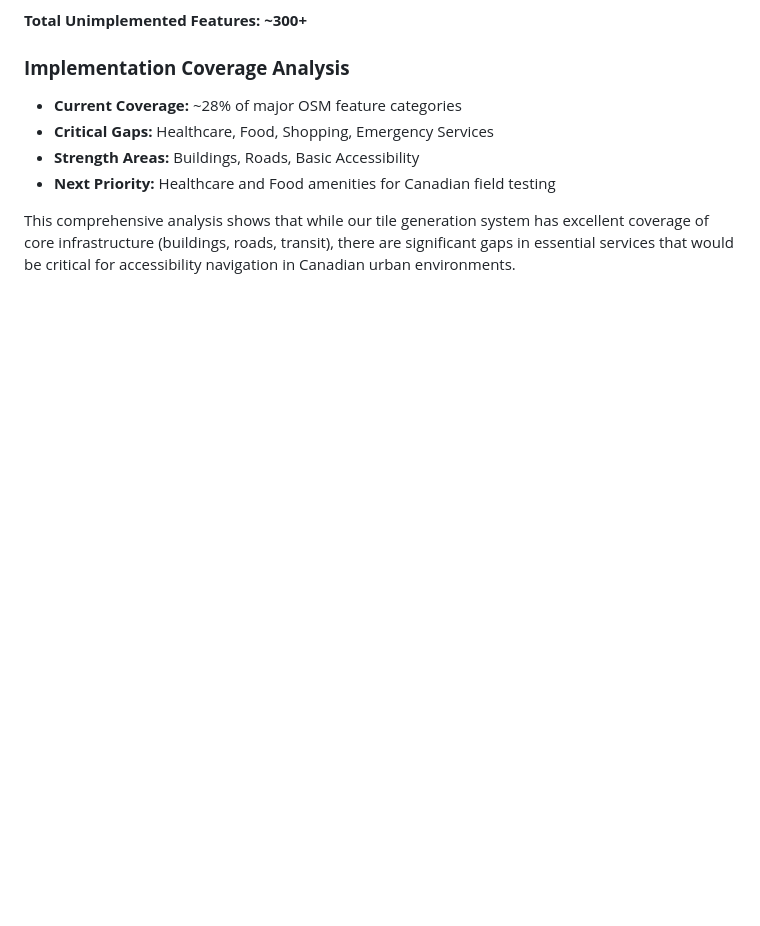
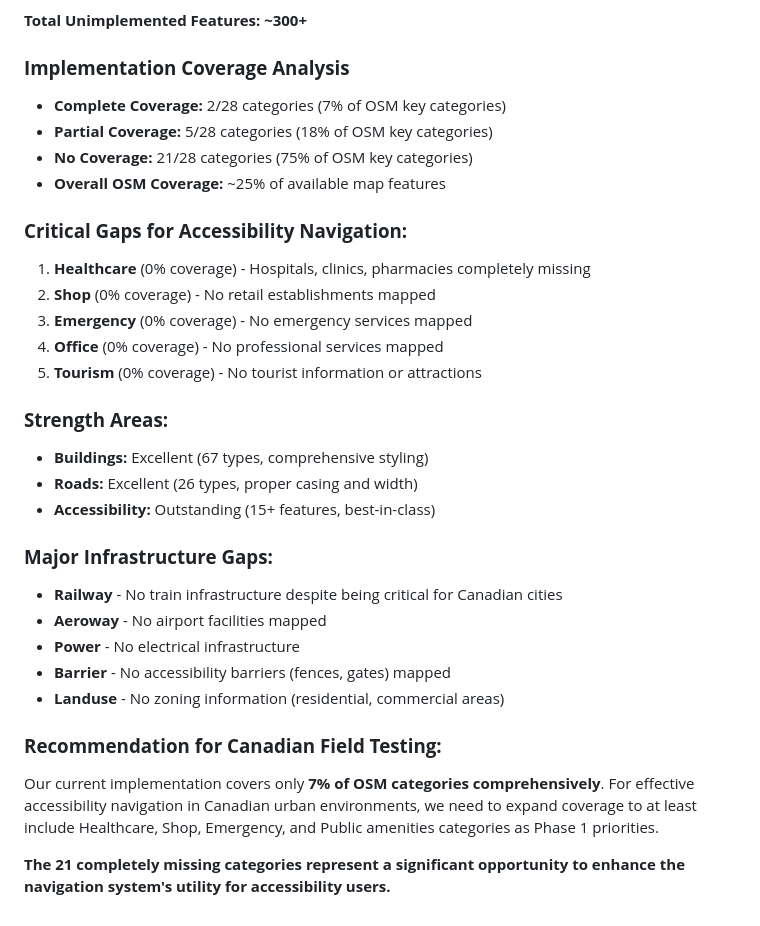
Before and after one commit to bobdodd/tile-server, a Markdown page: docs/unimplemented_osm_features.md, the part around one of its changes. GitHub-like rendering; blank space fills up the shorter version.

```diff
--- a/docs/unimplemented_osm_features.md
+++ b/docs/unimplemented_osm_features.md
@@ -455,9 +490,31 @@ Focus on Phase 1 features first, as these provide the most value for accessibili
 **Total Unimplemented Features: ~300+**
 
 ### **Implementation Coverage Analysis**
-- **Current Coverage:** ~28% of major OSM feature categories
-- **Critical Gaps:** Healthcare, Food, Shopping, Emergency Services
-- **Strength Areas:** Buildings, Roads, Basic Accessibility
-- **Next Priority:** Healthcare and Food amenities for Canadian field testing
+- **Complete Coverage:** 2/28 categories (7% of OSM key categories)
+- **Partial Coverage:** 5/28 categories (18% of OSM key categories)
+- **No Coverage:** 21/28 categories (75% of OSM key categories)
+- **Overall OSM Coverage:** ~25% of available map features
 
-This comprehensive analysis shows that while our tile generation system has excellent coverage of core infrastructure (buildings, roads, transit), there are significant gaps in essential services that would be critical for accessibility navigation in Canadian urban environments.
+### **Critical Gaps for Accessibility Navigation:**
+1. **Healthcare** (0% coverage) - Hospitals, clinics, pharmacies completely missing
+2. **Shop** (0% coverage) - No retail establishments mapped
+3. **Emergency** (0% coverage) - No emergency services mapped
+4. **Office** (0% coverage) - No professional services mapped
+5. **Tourism** (0% coverage) - No tourist information or attractions
+
+### **Strength Areas:**
+- **Buildings:** Excellent (67 types, comprehensive styling)
+- **Roads:** Excellent (26 types, proper casing and width)
+- **Accessibility:** Outstanding (15+ features, best-in-class)
+
+### **Major Infrastructure Gaps:**
+- **Railway** - No train infrastructure despite being critical for Canadian cities
+- **Aeroway** - No airport facilities mapped
+- **Power** - No electrical infrastructure
+- **Barrier** - No accessibility barriers (fences, gates) mapped
+- **Landuse** - No zoning information (residential, commercial areas)
+
+### **Recommendation for Canadian Field Testing:**
+Our current implementation covers only **7% of OSM categories comprehensively**. For effective accessibility navigation in Canadian urban environments, we need to expand coverage to at least include Healthcare, Shop, Emergency, and Public amenities categories as Phase 1 priorities.
+
+**The 21 completely missing categories represent a significant opportunity to enhance the navigation system's utility for accessibility users.**
```
Also changed, not shown: other parts of docs/unimplemented_osm_features.md (+38 -3 lines).
